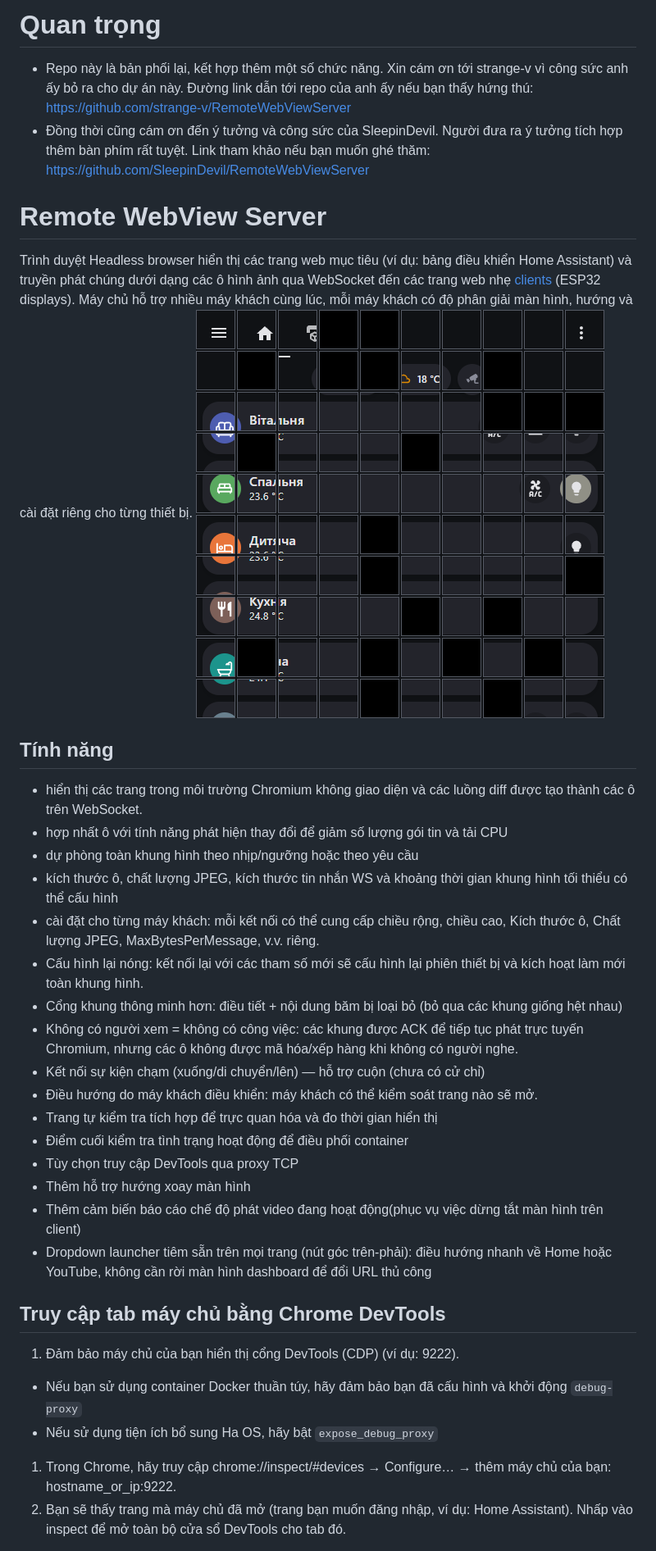
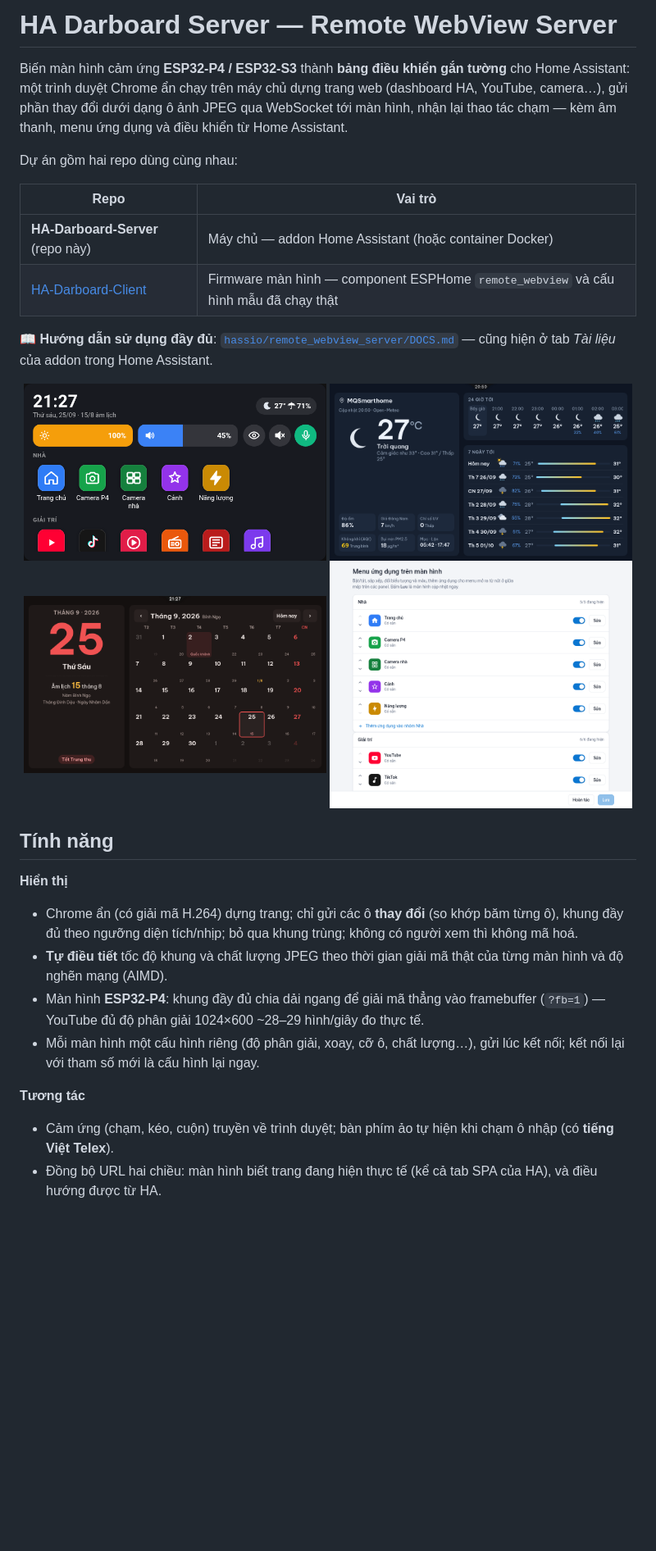
Before and after one commit to minhquanghp86/DarboardOS-Server, a Markdown page: README.md, the part around one of its changes. Shown at 82% size. GitHub-like rendering; pictures changed too: images/calendar.png (added), images/menu-panel.png (added), images/menu.png (added); blank space fills up the shorter version.

```diff
--- a/README.md
+++ b/README.md
@@ -1,36 +1,38 @@
-# Quan trọng
-- Repo này là bản phối lại, kết hợp thêm một số chức năng. Xin cám ơn tới strange-v vì công sức anh ấy bỏ ra cho dự án này. Đường link dẫn tới repo của anh ấy nếu bạn thấy hứng thú: https://github.com/strange-v/RemoteWebViewServer
-- Đồng thời cũng cám ơn đến ý tưởng và công sức của SleepinDevil. Người đưa ra ý tưởng tích hợp thêm bàn phím rất tuyệt. Link tham khảo nếu bạn muốn ghé thăm: https://github.com/SleepinDevil/RemoteWebViewServer
+# HA Darboard Server — Remote WebView Server
 
-# Remote WebView Server
+Biến màn hình cảm ứng **ESP32-P4 / ESP32-S3** thành **bảng điều khiển gắn tường** cho Home Assistant: một trình duyệt
+Chrome ẩn chạy trên máy chủ dựng trang web (dashboard HA, YouTube, camera…), gửi phần thay đổi dưới dạng ô ảnh JPEG qua
+WebSocket tới màn hình, nhận lại thao tác chạm — kèm âm thanh, menu ứng dụng và điều khiển từ Home Assistant.
 
-Trình duyệt Headless browser hiển thị các trang web mục tiêu (ví dụ: bảng điều khiển Home Assistant) và truyền phát chúng dưới dạng các ô hình ảnh qua WebSocket đến các trang web nhẹ [clients](https://github.com/minhquanghp86/HA-Darboard-Client) (ESP32 displays). Máy chủ hỗ trợ nhiều máy khách cùng lúc, mỗi máy khách có độ phân giải màn hình, hướng và cài đặt riêng cho từng thiết bị.
-![Remote WebView](/images/tiled_preview.png)
+Dự án gồm hai repo dùng cùng nhau:
 
+| Repo | Vai trò |
+|---|---|
+| **HA-Darboard-Server** (repo này) | Máy chủ — addon Home Assistant (hoặc container Docker) |
+| [HA-Darboard-Client](https://github.com/minhquanghp86/HA-Darboard-Client) | Firmware màn hình — component ESPHome `remote_webview` và cấu hình mẫu đã chạy thật |
+
+📖 **Hướng dẫn sử dụng đầy đủ**: [`hassio/remote_webview_server/DOCS.md`](hassio/remote_webview_server/DOCS.md) — cũng
+hiện ở tab *Tài liệu* của addon trong Home Assistant.
+
+<p align="center">
+  <img src="images/menu.png" width="49%" alt="Menu ứng dụng trên màn hình ESP32-P4">
+  <img src="images/weather.png" width="49%" alt="Ứng dụng Thời tiết">
+  <img src="images/calendar.png" width="49%" alt="Lịch âm dương">
+  <img src="images/menu-panel.png" width="49%" alt="Trang Menu panel trong Home Assistant">
+</p>
 
 ## Tính năng
 
-- hiển thị các trang trong môi trường Chromium không giao diện và các luồng diff được tạo thành các ô trên WebSocket.
-- hợp nhất ô với tính năng phát hiện thay đổi để giảm số lượng gói tin và tải CPU
-- dự phòng toàn khung hình theo nhịp/ngưỡng hoặc theo yêu cầu
-- kích thước ô, chất lượng JPEG, kích thước tin nhắn WS và khoảng thời gian khung hình tối thiểu có thể cấu hình
-- cài đặt cho từng máy khách: mỗi kết nối có thể cung cấp chiều rộng, chiều cao, Kích thước ô, Chất lượng JPEG, MaxBytesPerMessage, v.v. riêng.
-- Cấu hình lại nóng: kết nối lại với các tham số mới sẽ cấu hình lại phiên thiết bị và kích hoạt làm mới toàn khung hình.
-- Cổng khung thông minh hơn: điều tiết + nội dung băm bị loại bỏ (bỏ qua các khung giống hệt nhau)
-- Không có người xem = không có công việc: các khung được ACK để tiếp tục phát trực tuyến Chromium, nhưng các ô không được mã hóa/xếp hàng khi không có người nghe.
- - Kết nối sự kiện chạm (xuống/di chuyển/lên) — hỗ trợ cuộn (chưa có cử chỉ)
-- Điều hướng do máy khách điều khiển: máy khách có thể kiểm soát trang nào sẽ mở.
-- Trang tự kiểm tra tích hợp để trực quan hóa và đo thời gian hiển thị
-- Điểm cuối kiểm tra tình trạng hoạt động để điều phối container
-- Tùy chọn truy cập DevTools qua proxy TCP
-- Thêm hỗ trợ hướng xoay màn hình
-- Thêm cảm biến báo cáo chế độ phát video đang hoạt động(phục vụ việc dừng tắt màn hình trên client)
-- Dropdown launcher tiêm sẵn trên mọi trang (nút góc trên-phải): điều hướng nhanh về Home hoặc YouTube, không cần rời màn hình dashboard để đổi URL thủ công
+**Hiển thị**
+- Chrome ẩn (có giải mã H.264) dựng trang; chỉ gửi các ô **thay đổi** (so khớp băm từng ô), khung đầy đủ theo ngưỡng
+  diện tích/nhịp; bỏ qua khung trùng; không có người xem thì không mã hoá.
+- **Tự điều tiết** tốc độ khung và chất lượng JPEG theo thời gian giải mã thật của từng màn hình và độ nghẽn mạng (AIMD).
+- Màn hình **ESP32-P4**: khung đầy đủ chia dải ngang để giải mã thẳng vào framebuffer (`?fb=1`) — YouTube đủ độ phân
+  giải 1024×600 ~28–29 hình/giây đo thực tế.
+- Mỗi màn hình một cấu hình riêng (độ phân giải, xoay, cỡ ô, chất lượng…), gửi lúc kết nối; kết nối lại với tham số mới
+  là cấu hình lại ngay.
 
-## Truy cập tab máy chủ bằng Chrome DevTools
-1. Đảm bảo máy chủ của bạn hiển thị cổng DevTools (CDP) (ví dụ: 9222).
-- Nếu bạn sử dụng container Docker thuần túy, hãy đảm bảo bạn đã cấu hình và khởi động `debug-proxy`
-- Nếu sử dụng tiện ích bổ sung Ha OS, hãy bật `expose_debug_proxy`
-1. Trong Chrome, hãy truy cập chrome://inspect/#devices → Configure… → thêm máy chủ của bạn: hostname_or_ip:9222.
-1. Bạn sẽ thấy trang mà máy chủ đã mở (trang bạn muốn đăng nhập, ví dụ: Home Assistant). Nhấp vào inspect để mở toàn bộ cửa sổ DevTools cho tab đó.
+**Tương tác**
+- Cảm ứng (chạm, kéo, cuộn) truyền về trình duyệt; bàn phím ảo tự hiện khi chạm ô nhập (có **tiếng Việt Telex**).
+- Đồng bộ URL hai chiều: màn hình biết trang đang hiện thực tế (kể cả tab SPA của HA), và điều hướng được từ HA.
 
```
Also changed, not shown: other parts of README.md (+105 -82 lines), hassio/remote_webview_server/CHANGELOG.md (+13 -0 lines), hassio/remote_webview_server/DOCS.md (added, +268 -0 lines), images/radio.png (added), images/timer.png (added), 11 other files.
